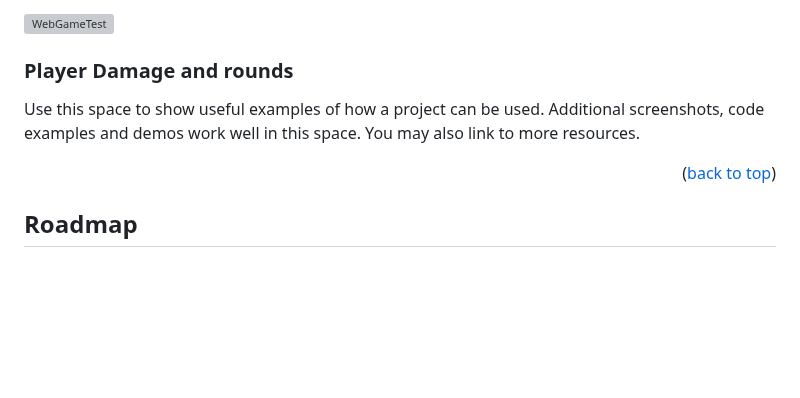
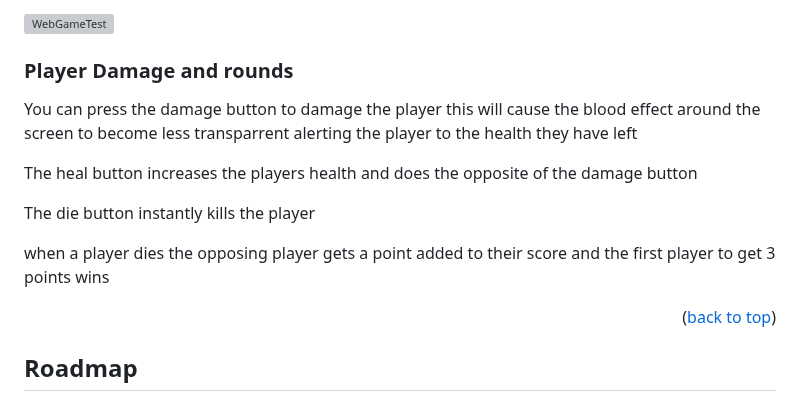
Before and after one commit to JamesB0010/KnightlyKnockout, a Markdown page: README.md, the part around the change. GitHub-like rendering; blank space fills up the shorter version; grey boxes are pictures that could not be loaded.

Commit message:
Talked about gameplay

```diff
--- a/README.md
+++ b/README.md
@@ -150,9 +150,15 @@ after both tabs have been loaded you will be able to see both players are loaded
 
 <h3>Player Damage and rounds</h3>
 
+You can press the damage button to damage the player this will cause the blood effect around the screen to become less transparrent alerting the player to the health they have left
+
+The heal button increases the players health and does the opposite of the damage button
+
+The die button instantly kills the player
+
+when a player dies the opposing player gets a point added to their score and the first player to get 3 points wins
 
 
-Use this space to show useful examples of how a project can be used. Additional screenshots, code examples and demos work well in this space. You may also link to more resources.
 
 
 <p align="right">(<a href="#readme-top">back to top</a>)</p>
```
